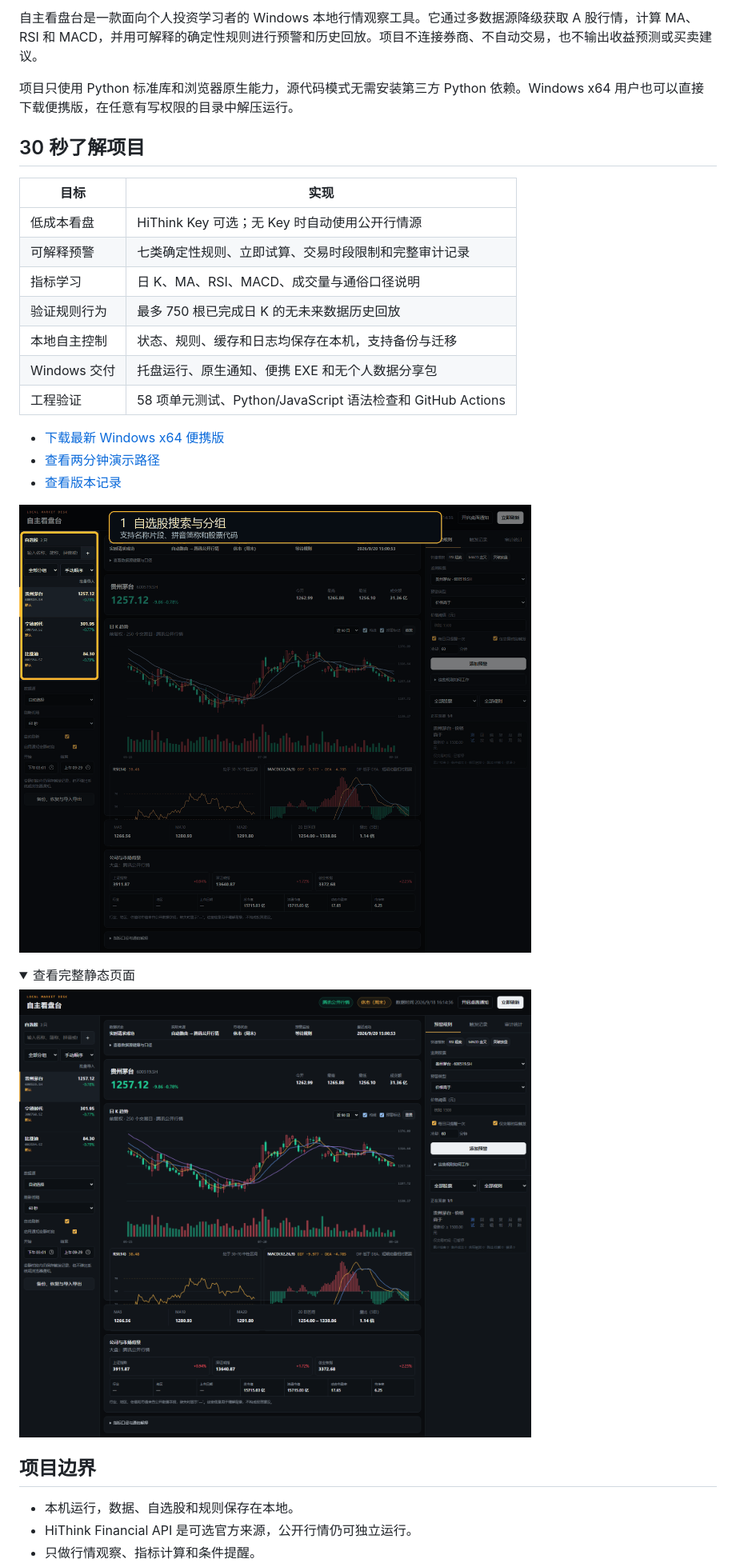
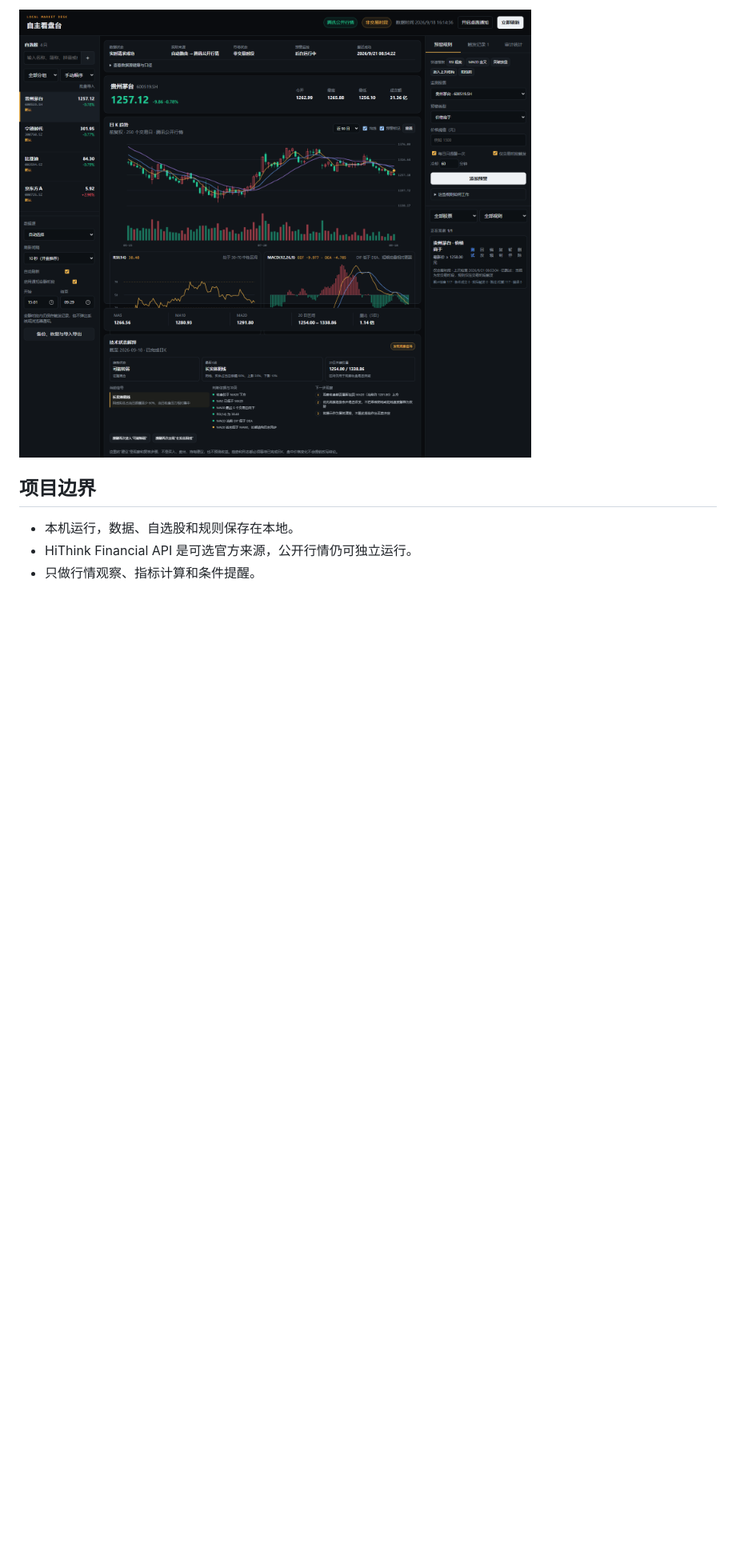
Before and after one commit to xuanche2830/a-share-market-desk, a Markdown page: README.md, the part around one of its changes. Shown at 80% size. Drawn GitHub-style; pictures changed too: outputs/dashboard-v5.png (added); folded sections open; blank space fills up the shorter version.

```diff
--- a/README.md
+++ b/README.md
@@ -5,32 +4,5 @@
 
-自主看盘台是一款面向个人投资学习者的 Windows 本地行情观察工具。它通过多数据源降级获取 A 股行情，计算 MA、RSI 和 MACD，并用可解释的确定性规则进行预警和历史回放。项目不连接券商、不自动交易，也不输出收益预测或买卖建议。
-
-项目只使用 Python 标准库和浏览器原生能力，源代码模式无需安装第三方 Python 依赖。Windows x64 用户也可以直接下载便携版，在任意有写权限的目录中解压运行。
-
-## 30 秒了解项目
-
-| 目标 | 实现 |
-|---|---|
-| 低成本看盘 | HiThink Key 可选；无 Key 时自动使用公开行情源 |
-| 可解释预警 | 七类确定性规则、立即试算、交易时段限制和完整审计记录 |
-| 指标学习 | 日 K、MA、RSI、MACD、成交量与通俗口径说明 |
-| 验证规则行为 | 最多 750 根已完成日 K 的无未来数据历史回放 |
-| 本地自主控制 | 状态、规则、缓存和日志均保存在本机，支持备份与迁移 |
-| Windows 交付 | 托盘运行、原生通知、便携 EXE 和无个人数据分享包 |
-| 工程验证 | 58 项单元测试、Python/JavaScript 语法检查和 GitHub Actions |
-
-- [下载最新 Windows x64 便携版](https://github.com/xuanche2830/a-share-market-desk/releases/latest)
-- [查看两分钟演示路径](outputs/演示说明.md)
-- [查看版本记录](CHANGELOG.md)
-
-![自主看盘台功能导览](outputs/demo.gif)
-
-<details>
-<summary>查看完整静态页面</summary>
-
-![自主看盘台 V2 页面](outputs/dashboard.png)
-
-</details>
+![自主看盘台 V2 页面](outputs/dashboard-v5.png)
 
 ## 项目边界
 
```
Also changed, not shown: other parts of README.md (+25 -11 lines), CHANGELOG.md (+21 -0 lines), outputs/使用说明.md (+12 -3 lines), outputs/验证记录.md (added, +196 -0 lines), outputs/dashboard-v5-mobile.png (added), 13 other files.
